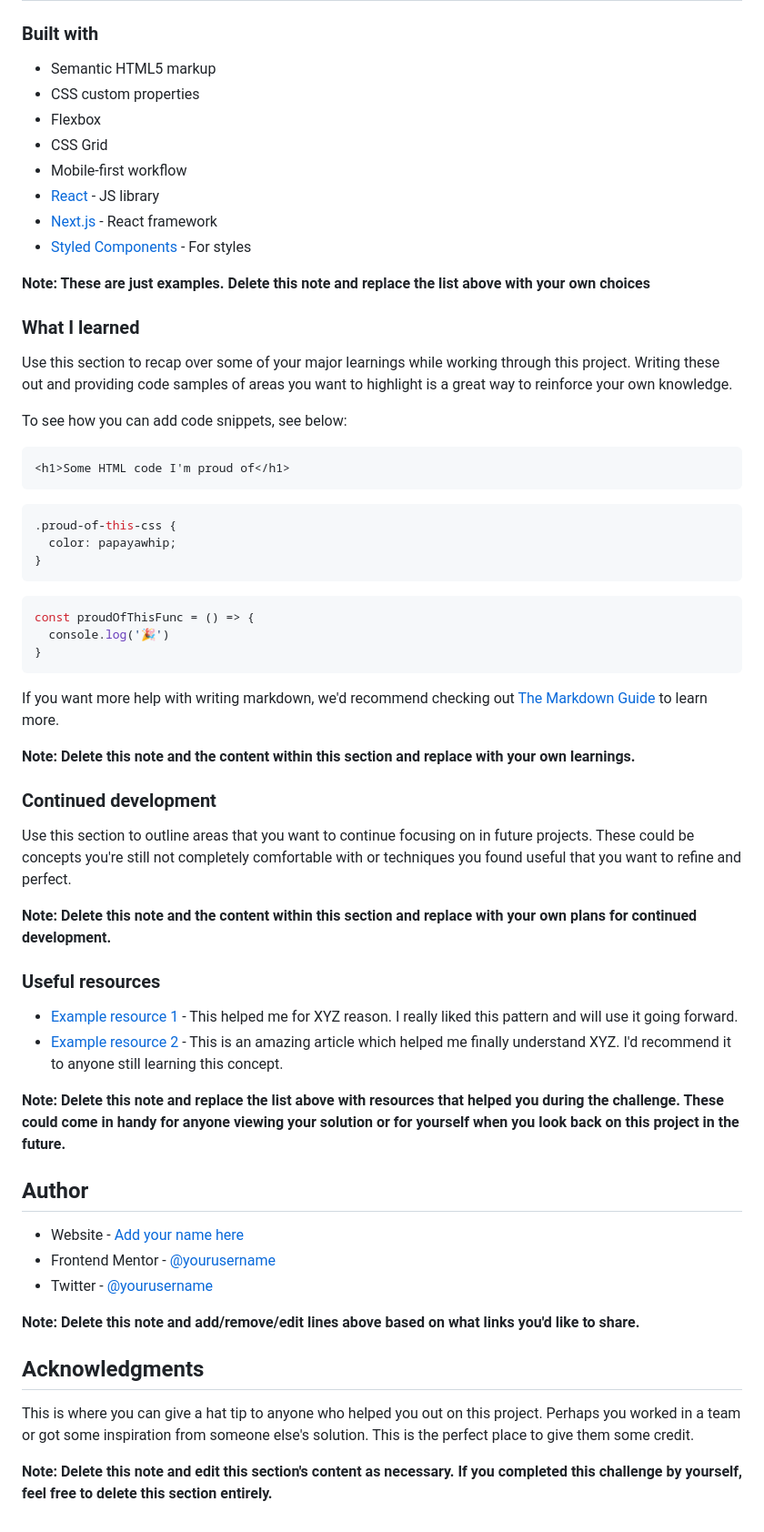
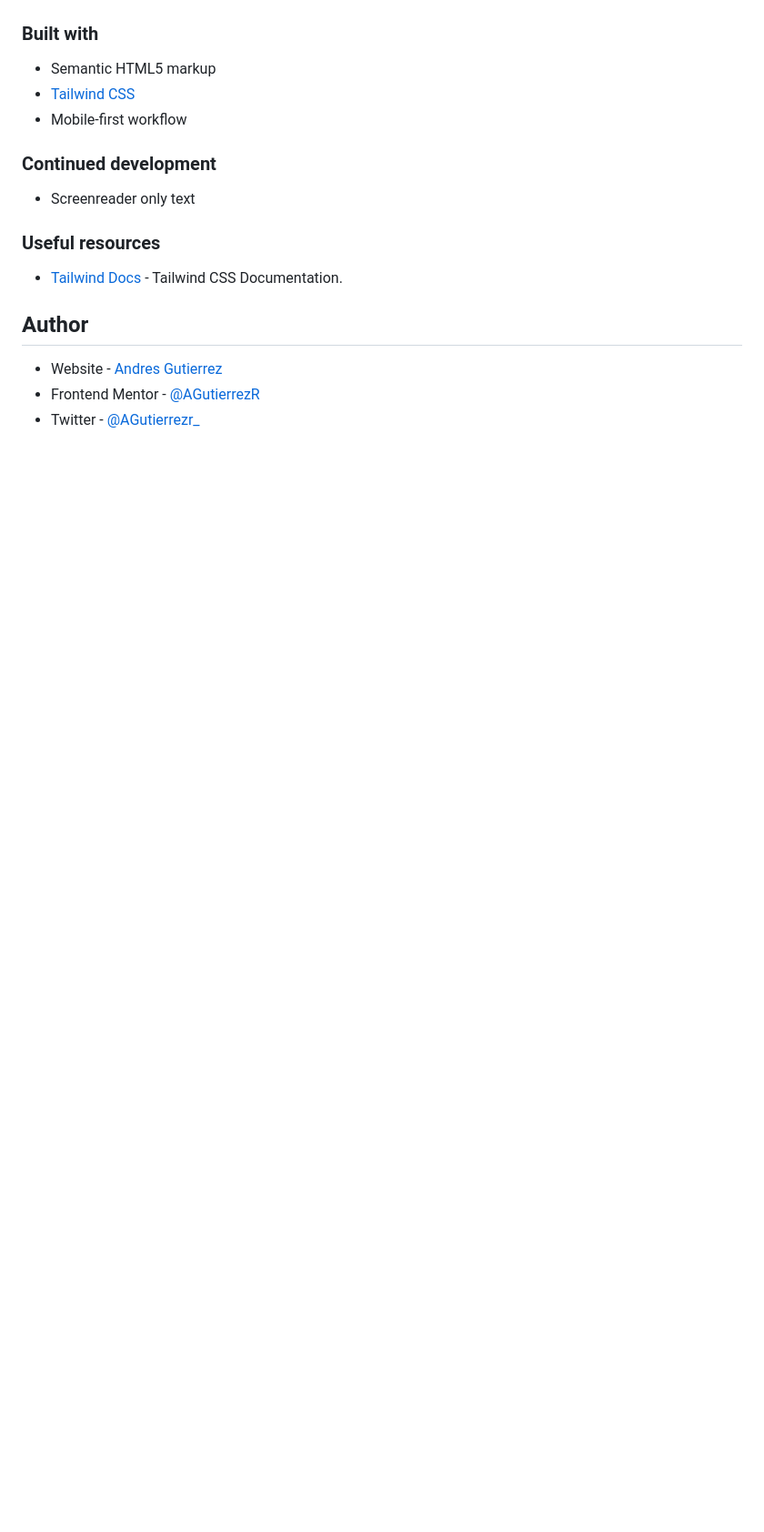
Before and after one commit to AGutierrezR/single-price-grid-component, a Markdown page: README.md, the part around the change printed below. Shown: that part at 91% size. Drawn GitHub-style; blank space fills up the shorter version.

````diff
--- a/README.md
+++ b/README.md
@@ -51,63 +39,19 @@ Then crop/optimize/edit your image however you like, add it to your project, and
 ### Built with
 
 - Semantic HTML5 markup
-- CSS custom properties
-- Flexbox
-- CSS Grid
+- [Tailwind CSS](https://tailwindcss.com/)
 - Mobile-first workflow
-- [React](https://reactjs.org/) - JS library
-- [Next.js](https://nextjs.org/) - React framework
-- [Styled Components](https://styled-components.com/) - For styles
-
-**Note: These are just examples. Delete this note and replace the list above with your own choices**
-
-### What I learned
-
-Use this section to recap over some of your major learnings while working through this project. Writing these out and providing code samples of areas you want to highlight is a great way to reinforce your own knowledge.
-
-To see how you can add code snippets, see below:
-
-```html
-<h1>Some HTML code I'm proud of</h1>
-```
-```css
-.proud-of-this-css {
-  color: papayawhip;
-}
-```
-```js
-const proudOfThisFunc = () => {
-  console.log('🎉')
-}
-```
-
-If you want more help with writing markdown, we'd recommend checking out [The Markdown Guide](https://www.markdownguide.org/) to learn more.
-
-**Note: Delete this note and the content within this section and replace with your own learnings.**
 
 ### Continued development
 
-Use this section to outline areas that you want to continue focusing on in future projects. These could be concepts you're still not completely comfortable with or techniques you found useful that you want to refine and perfect.
-
-**Note: Delete this note and the content within this section and replace with your own plans for continued development.**
+- Screenreader only text
 
 ### Useful resources
 
-- [Example resource 1](https://www.example.com) - This helped me for XYZ reason. I really liked this pattern and will use it going forward.
-- [Example resource 2](https://www.example.com) - This is an amazing article which helped me finally understand XYZ. I'd recommend it to anyone still learning this concept.
-
-**Note: Delete this note and replace the list above with resources that helped you during the challenge. These could come in handy for anyone viewing your solution or for yourself when you look back on this project in the future.**
+- [Tailwind Docs](https://tailwindcss.com/docs/configuration) - Tailwind CSS Documentation.
 
 ## Author
 
-- Website - [Add your name here](https://www.your-site.com)
-- Frontend Mentor - [@yourusername](https://www.frontendmentor.io/profile/yourusername)
-- Twitter - [@yourusername](https://www.twitter.com/yourusername)
-
-**Note: Delete this note and add/remove/edit lines above based on what links you'd like to share.**
-
-## Acknowledgments
-
-This is where you can give a hat tip to anyone who helped you out on this project. Perhaps you worked in a team or got some inspiration from someone else's solution. This is the perfect place to give them some credit.
-
-**Note: Delete this note and edit this section's content as necessary. If you completed this challenge by yourself, feel free to delete this section entirely.**
+- Website - [Andres Gutierrez](https://agutierrezr.github.io/)
+- Frontend Mentor - [@AGutierrezR](https://www.frontendmentor.io/profile/AGutierrezR)
+- Twitter - [@AGutierrezr_](https://twitter.com/AGutierrezr_)
````
Also changed, not shown: other parts of README.md (+8 -20 lines), screenshots/desktop-screenshot.jpeg (added), screenshots/mobile-screenshot.jpeg (added).
